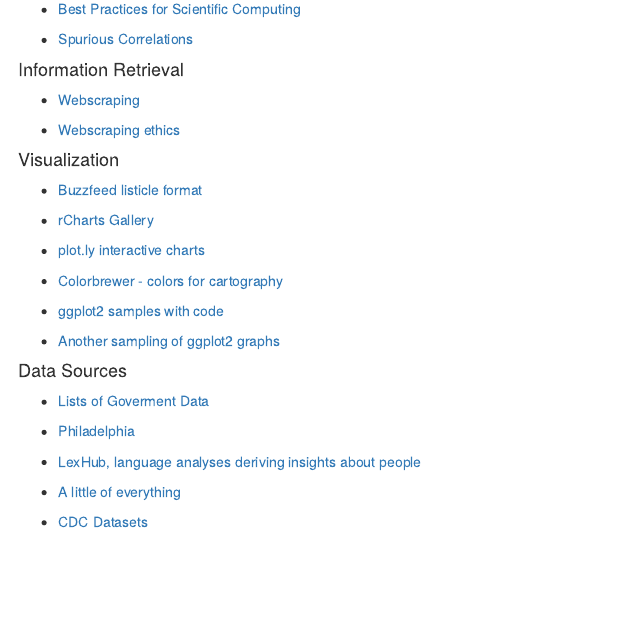
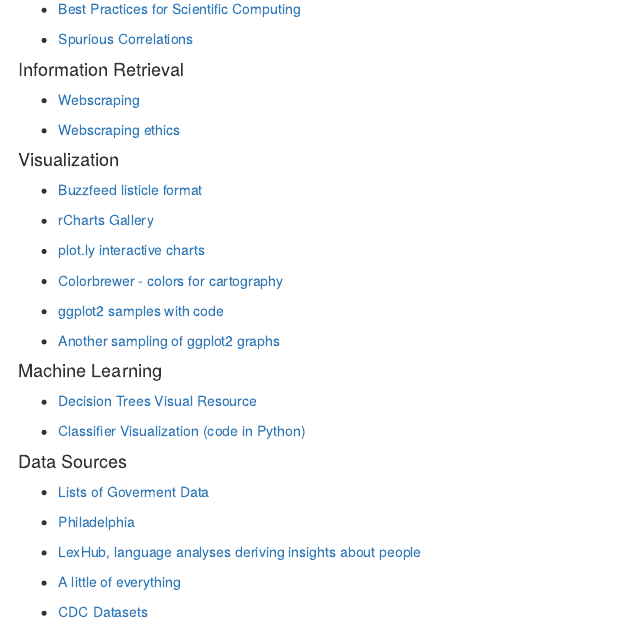
Before and after one commit to Tammybolten007/EPID600_2015, an R Markdown document (Module1_Optional_Reading.Rmd): the page in a window 1100 px wide, from 940 px down. The pictures show the output file Module1_Optional_Reading.html that the author committed with the source, opened offline.

Commit message:
machine learning links from Casey Greene

```diff
--- a/Module1_Optional_Reading.Rmd
+++ b/Module1_Optional_Reading.Rmd
@@ -92,6 +92,13 @@
 - [Another sampling of ggplot2 graphs](http://shiny.stat.ubc.ca/r-graph-catalog/)
 
 
+
+#### Machine Learning
+
+- [Decision Trees Visual Resource](http://www.r2d3.us/visual-intro-to-machine-learning-part-1/)
+
+- [Classifier Visualization (code in Python)](http://scikit-learn.org/stable/auto_examples/plot_classifier_comparison.html)
+
 #### Data Sources
 
 - [Lists of Goverment Data](http://www.data.gov/open-gov/)
```
Also changed, not shown: Module1_Optional_Reading.html.
